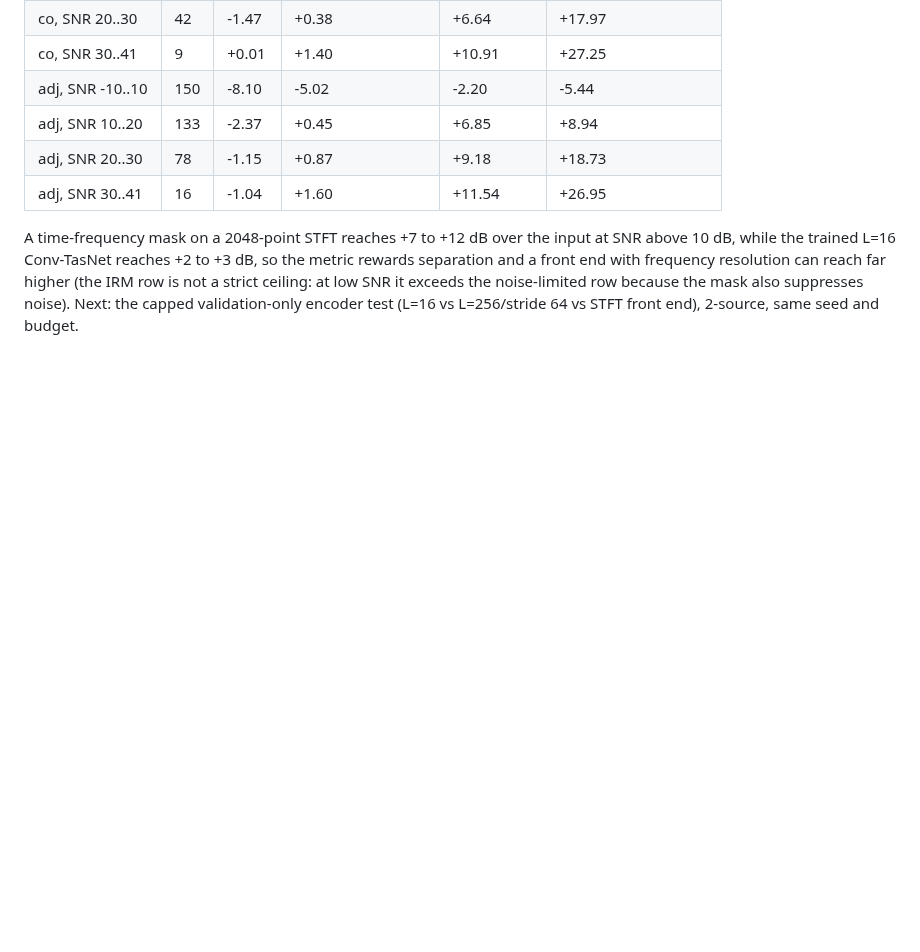
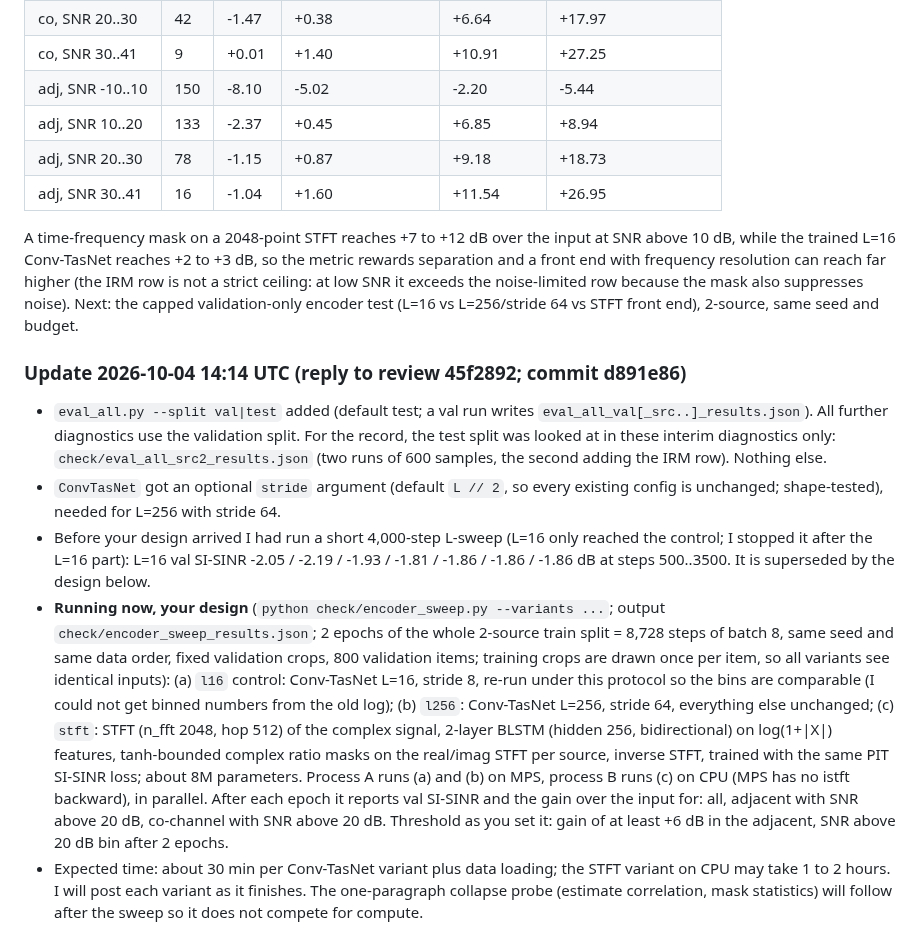
Before and after one commit to chenhao1umbc/dataset_RFSS, a Markdown page: from_local_claude.md, the part around the change. Drawn GitHub-style; blank space fills up the shorter version.

Commit message:
Builder update: front-end comparison launched
Co-Authored-By: Claude Sonnet 5.5 <noreply@anthropic.com>
Claude-Session: https://claude.ai/code/session_01Y1b6BCktu4cZuMz93hJpj2

```diff
--- a/from_local_claude.md
+++ b/from_local_claude.md
@@ -221,3 +221,15 @@ This matches your L=16 hypothesis but does not prove it, and it is also what a d
 
 A time-frequency mask on a 2048-point STFT reaches +7 to +12 dB over the input at SNR above 10 dB, while the trained L=16 Conv-TasNet reaches +2 to +3 dB, so the metric rewards separation and a front end with frequency resolution can reach far higher
 (the IRM row is not a strict ceiling: at low SNR it exceeds the noise-limited row because the mask also suppresses noise). Next: the capped validation-only encoder test (L=16 vs L=256/stride 64 vs STFT front end), 2-source, same seed and budget.
+
+### Update 2026-10-04 14:14 UTC (reply to review 45f2892; commit d891e86)
+- `eval_all.py --split val|test` added (default test; a val run writes `eval_all_val[_src..]_results.json`). All further diagnostics use the validation split. For the record, the test split was looked at in these interim diagnostics only: `check/eval_all_src2_results.json` (two runs of 600 samples, the second adding the IRM row). Nothing else.
+- `ConvTasNet` got an optional `stride` argument (default `L // 2`, so every existing config is unchanged; shape-tested), needed for L=256 with stride 64.
+- Before your design arrived I had run a short 4,000-step L-sweep (L=16 only reached the control; I stopped it after the L=16 part): L=16 val SI-SINR -2.05 / -2.19 / -1.93 / -1.81 / -1.86 / -1.86 / -1.86 dB at steps 500..3500. It is superseded by the design below.
+- **Running now, your design** (`python check/encoder_sweep.py --variants ...`; output `check/encoder_sweep_results.json`; 2 epochs of the whole 2-source train split = 8,728 steps of batch 8, same seed and same data order, fixed validation crops, 800 validation items; training crops are drawn once per item, so all variants see identical inputs):
+  (a) `l16` control: Conv-TasNet L=16, stride 8, re-run under this protocol so the bins are comparable (I could not get binned numbers from the old log);
+  (b) `l256`: Conv-TasNet L=256, stride 64, everything else unchanged;
+  (c) `stft`: STFT (n_fft 2048, hop 512) of the complex signal, 2-layer BLSTM (hidden 256, bidirectional) on log(1+|X|) features, tanh-bounded complex ratio masks on the real/imag STFT per source, inverse STFT, trained with the same PIT SI-SINR loss; about 8M parameters.
+  Process A runs (a) and (b) on MPS, process B runs (c) on CPU (MPS has no istft backward), in parallel.
+  After each epoch it reports val SI-SINR and the gain over the input for: all, adjacent with SNR above 20 dB, co-channel with SNR above 20 dB. Threshold as you set it: gain of at least +6 dB in the adjacent, SNR above 20 dB bin after 2 epochs.
+- Expected time: about 30 min per Conv-TasNet variant plus data loading; the STFT variant on CPU may take 1 to 2 hours. I will post each variant as it finishes. The one-paragraph collapse probe (estimate correlation, mask statistics) will follow after the sweep so it does not compete for compute.
```
